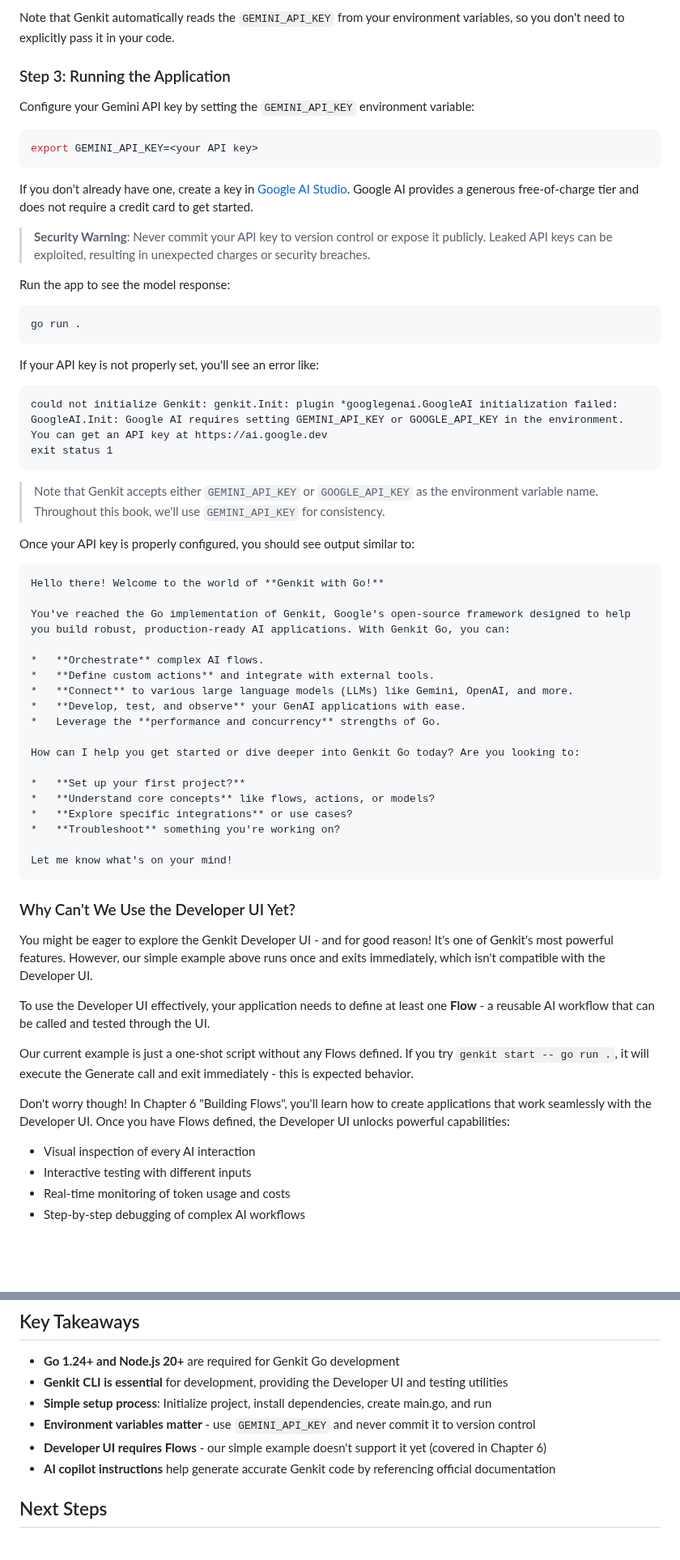
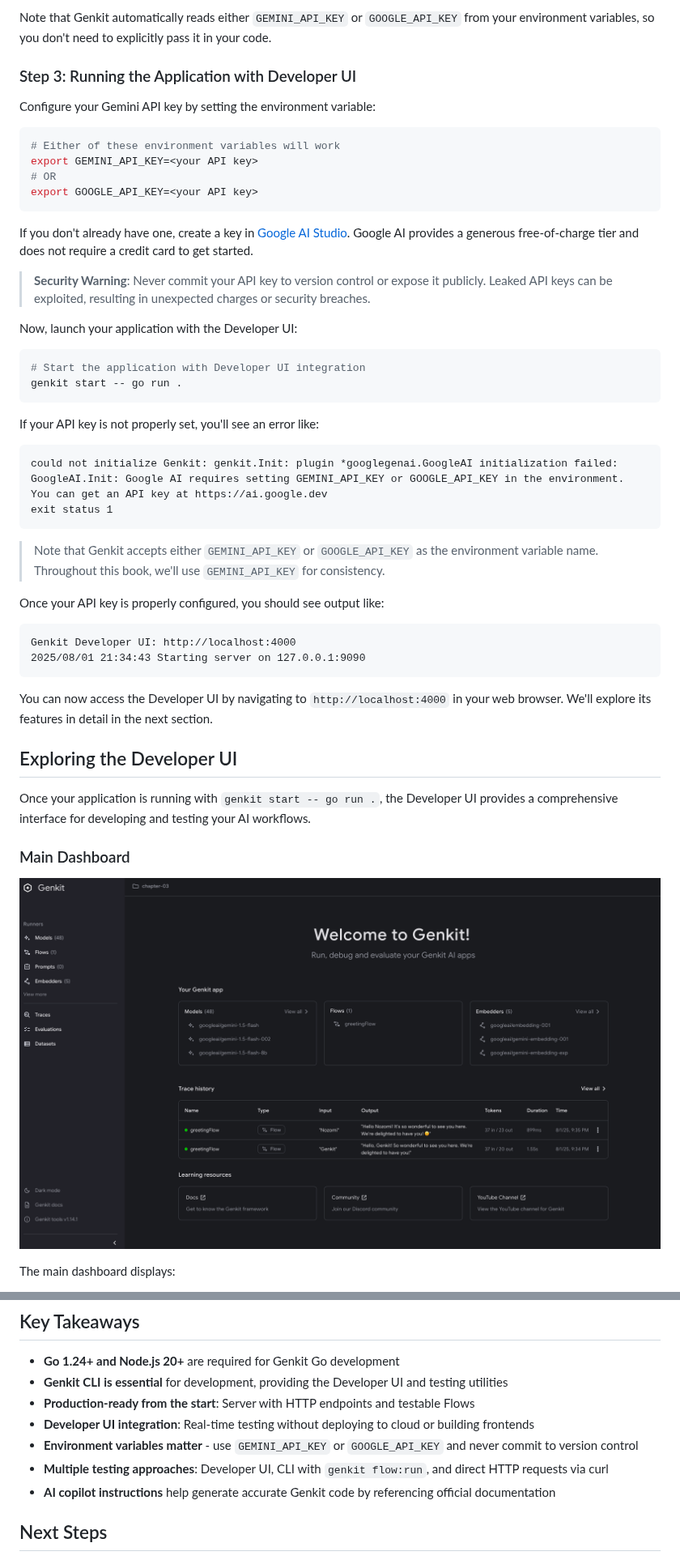
Before and after one commit to mastering-genkit/mastering-genkit-go, a Markdown page: src/chapters/03-setting-up-your-development-environment.md, 2 parts joined by grey strips. Shown at 81% size. Drawn GitHub-style; blank space fills up the shorter version.

Commit message:
feat: enhance development environment setup with server integration and Developer UI features

````diff
--- a/src/chapters/03-setting-up-your-development-environment.md
+++ b/src/chapters/03-setting-up-your-development-environment.md
@@ -175,22 +198,26 @@ This minimal example demonstrates the simplest way to use Genkit Go:
 
-Note that Genkit automatically reads the `GEMINI_API_KEY` from your environment variables, so you don't need to explicitly pass it in your code.
+Note that Genkit automatically reads either `GEMINI_API_KEY` or `GOOGLE_API_KEY` from your environment variables, so you don't need to explicitly pass it in your code.
 
-### Step 3: Running the Application
+### Step 3: Running the Application with Developer UI
 
-Configure your Gemini API key by setting the `GEMINI_API_KEY` environment variable:
+Configure your Gemini API key by setting the environment variable:
 
 ```bash
+# Either of these environment variables will work
 export GEMINI_API_KEY=<your API key>
+# OR
+export GOOGLE_API_KEY=<your API key>
 ```
 
 If you don't already have one, create a key in [Google AI Studio](https://aistudio.google.com/app/apikey). Google AI provides a generous free-of-charge tier and does not require a credit card to get started.
 
 > **Security Warning**: Never commit your API key to version control or expose it publicly. Leaked API keys can be exploited, resulting in unexpected charges or security breaches.
 
-Run the app to see the model response:
+Now, launch your application with the Developer UI:
 
 ```bash
-go run .
+# Start the application with Developer UI integration
+genkit start -- go run .
 ```
 
 If your API key is not properly set, you'll see an error like:
@@ -204,41 +231,22 @@ exit status 1
 
 >Note that Genkit accepts either `GEMINI_API_KEY` or `GOOGLE_API_KEY` as the environment variable name. Throughout this book, we'll use `GEMINI_API_KEY` for consistency.
 
-Once your API key is properly configured, you should see output similar to:
+Once your API key is properly configured, you should see output like:
 
 ```text
-Hello there! Welcome to the world of **Genkit with Go!**
-
-You've reached the Go implementation of Genkit, Google's open-source framework designed to help you build robust, production-ready AI applications. With Genkit Go, you can:
-
-*   **Orchestrate** complex AI flows.
-*   **Define custom actions** and integrate with external tools.
-*   **Connect** to various large language models (LLMs) like Gemini, OpenAI, and more.
-*   **Develop, test, and observe** your GenAI applications with ease.
-*   Leverage the **performance and concurrency** strengths of Go.
-
-How can I help you get started or dive deeper into Genkit Go today? Are you looking to:
-
-*   **Set up your first project?**
-*   **Understand core concepts** like flows, actions, or models?
-*   **Explore specific integrations** or use cases?
-*   **Troubleshoot** something you're working on?
-
-Let me know what's on your mind!
+Genkit Developer UI: http://localhost:4000
+2025/08/01 21:34:43 Starting server on 127.0.0.1:9090
 ```
 
-### Why Can't We Use the Developer UI Yet?
+You can now access the Developer UI by navigating to `http://localhost:4000` in your web browser. We'll explore its features in detail in the next section.
 
-You might be eager to explore the Genkit Developer UI - and for good reason! It's one of Genkit's most powerful features. However, our simple example above runs once and exits immediately, which isn't compatible with the Developer UI.
+## Exploring the Developer UI
 
-To use the Developer UI effectively, your application needs to define at least one **Flow** - a reusable AI workflow that can be called and tested through the UI.
+Once your application is running with `genkit start -- go run .`, the Developer UI provides a comprehensive interface for developing and testing your AI workflows.
 
-Our current example is just a one-shot script without any Flows defined. If you try `genkit start -- go run .`, it will execute the Generate call and exit immediately - this is expected behavior.
+### Main Dashboard
 
-Don't worry though! In Chapter 6 "Building Flows", you'll learn how to create applications that work seamlessly with the Developer UI. Once you have Flows defined, the Developer UI unlocks powerful capabilities:
+![Developer UI Overview](../images/chapter-03/developer-ui.png)
 
-- Visual inspection of every AI interaction
-- Interactive testing with different inputs
-- Real-time monitoring of token usage and costs
-- Step-by-step debugging of complex AI workflows
+The main dashboard displays:
 
@@ -342,9 +437,10 @@ By creating these simple instruction files, your AI coding assistant will know t
 
 - **Go 1.24+ and Node.js 20+** are required for Genkit Go development
 - **Genkit CLI is essential** for development, providing the Developer UI and testing utilities
-- **Simple setup process**: Initialize project, install dependencies, create main.go, and run
-- **Environment variables matter** - use `GEMINI_API_KEY` and never commit it to version control
-- **Developer UI requires Flows** - our simple example doesn't support it yet (covered in Chapter 6)
+- **Production-ready from the start**: Server with HTTP endpoints and testable Flows
+- **Developer UI integration**: Real-time testing without deploying to cloud or building frontends
+- **Environment variables matter** - use `GEMINI_API_KEY` or `GOOGLE_API_KEY` and never commit to version control
+- **Multiple testing approaches**: Developer UI, CLI with `genkit flow:run`, and direct HTTP requests via curl
 - **AI copilot instructions** help generate accurate Genkit code by referencing official documentation
 
 ## Next Steps
````
Also changed, not shown: other parts of src/chapters/03-setting-up-your-development-environment.md (+125 -15 lines).
